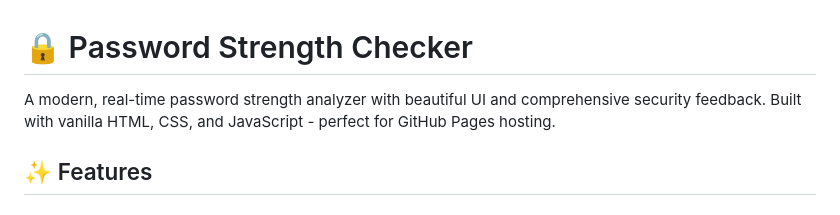
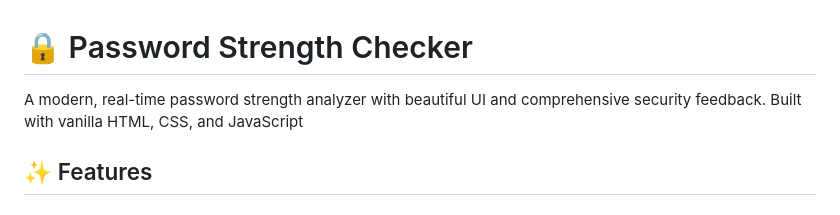
Before and after one commit to akmal29005/password-strength-checker, a Markdown page: README.md, the part around the change. Rendered like a GitHub page.

```diff
--- a/README.md
+++ b/README.md
@@ -1,7 +1,6 @@
 # 🔒 Password Strength Checker
 
-A modern, real-time password strength analyzer with beautiful UI and comprehensive security feedback. Built with vanilla HTML, CSS, and JavaScript - perfect for GitHub Pages hosting.
-
+A modern, real-time password strength analyzer with beautiful UI and comprehensive security feedback. Built with vanilla HTML, CSS, and JavaScript
 ## ✨ Features
 
 ### Real-Time Analysis
```
